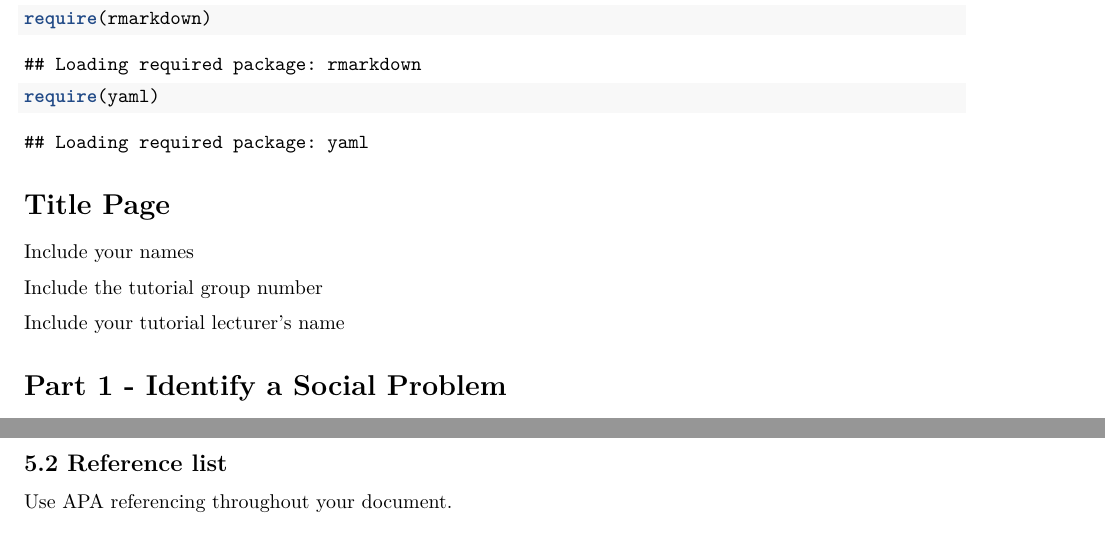
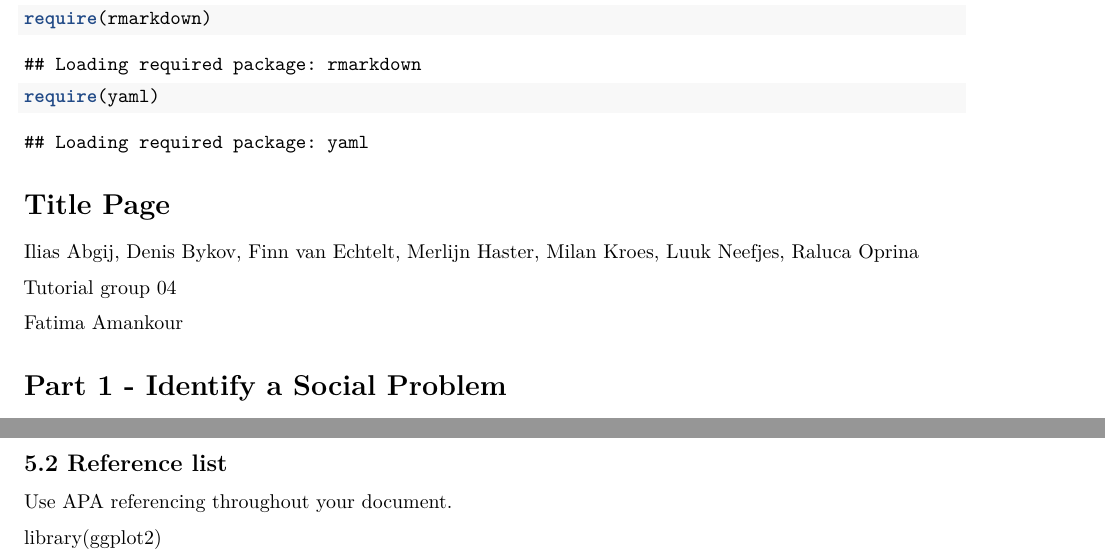
Before and after one commit to luukneefjes-prog/happiness, an R Markdown document (Template_Assignment.Rmd): two parts of pages 1 and 4 of 4, joined at a grey line, cut so that both start at the same text. Rendered offline with R 4.5, knitr and Pandoc, then LaTeX, with nearby package versions.

Commit message:
Update Template_Assignment.Rmd

```diff
--- a/Template_Assignment.Rmd
+++ b/Template_Assignment.Rmd
@@ -23,11 +22,11 @@ require(yaml)
 
 # Title Page
 
-Include your names
+Ilias Abgij, Denis Bykov, Finn van Echtelt, Merlijn Haster, Milan Kroes, Luuk Neefjes, Raluca Oprina
 
-Include the tutorial group number
+Tutorial group 04
 
-Include your tutorial lecturer's name
+Fatima Amankour
 
 # Part 1 - Identify a Social Problem
 
@@ -162,3 +161,5 @@ Provide the link to your PUBLIC repository here: ...
 ## 5.2 Reference list
 
 Use APA referencing throughout your document.
+
+library(ggplot2)
```
Also changed, not shown: Template_Assignment.Rmd (11 more changed lines).
